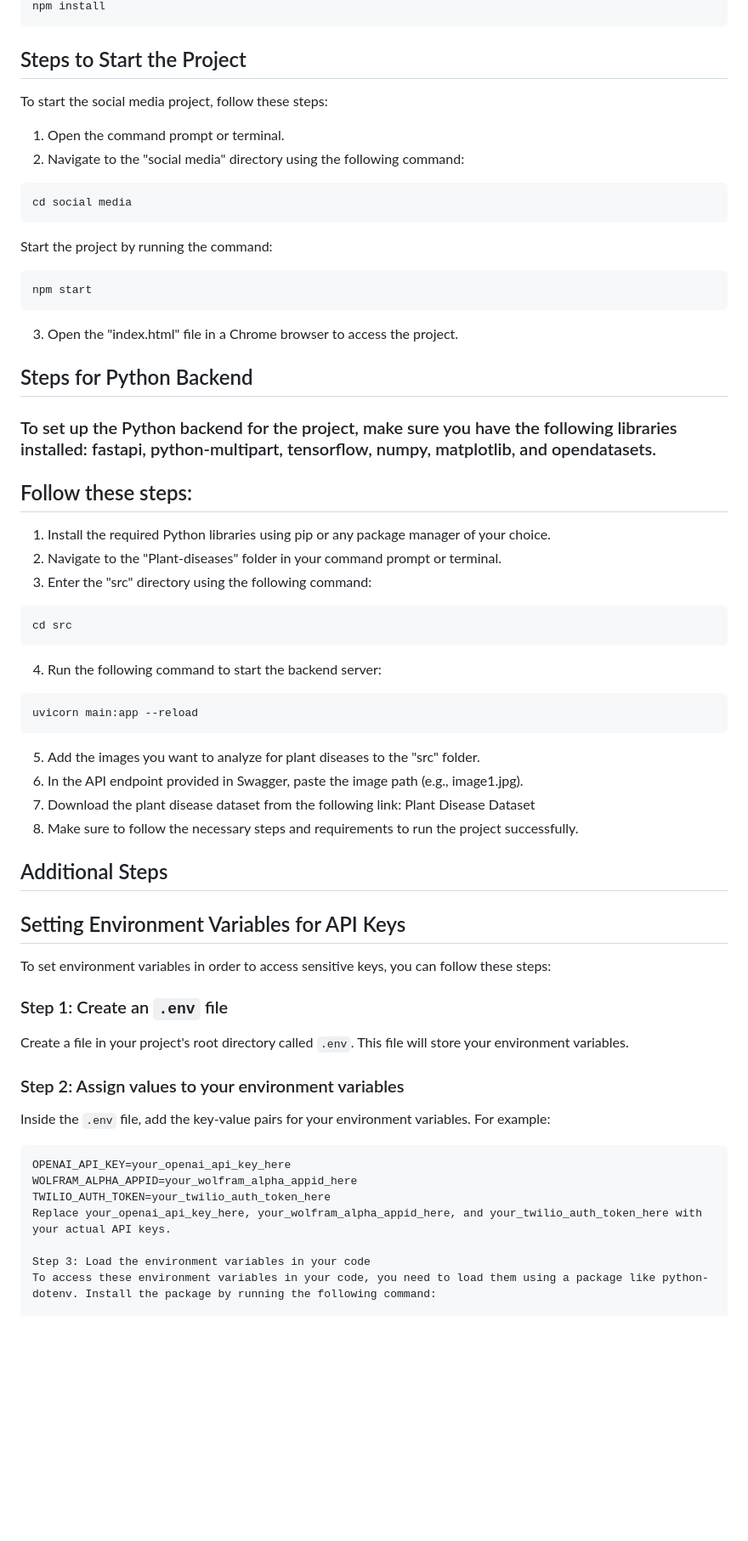
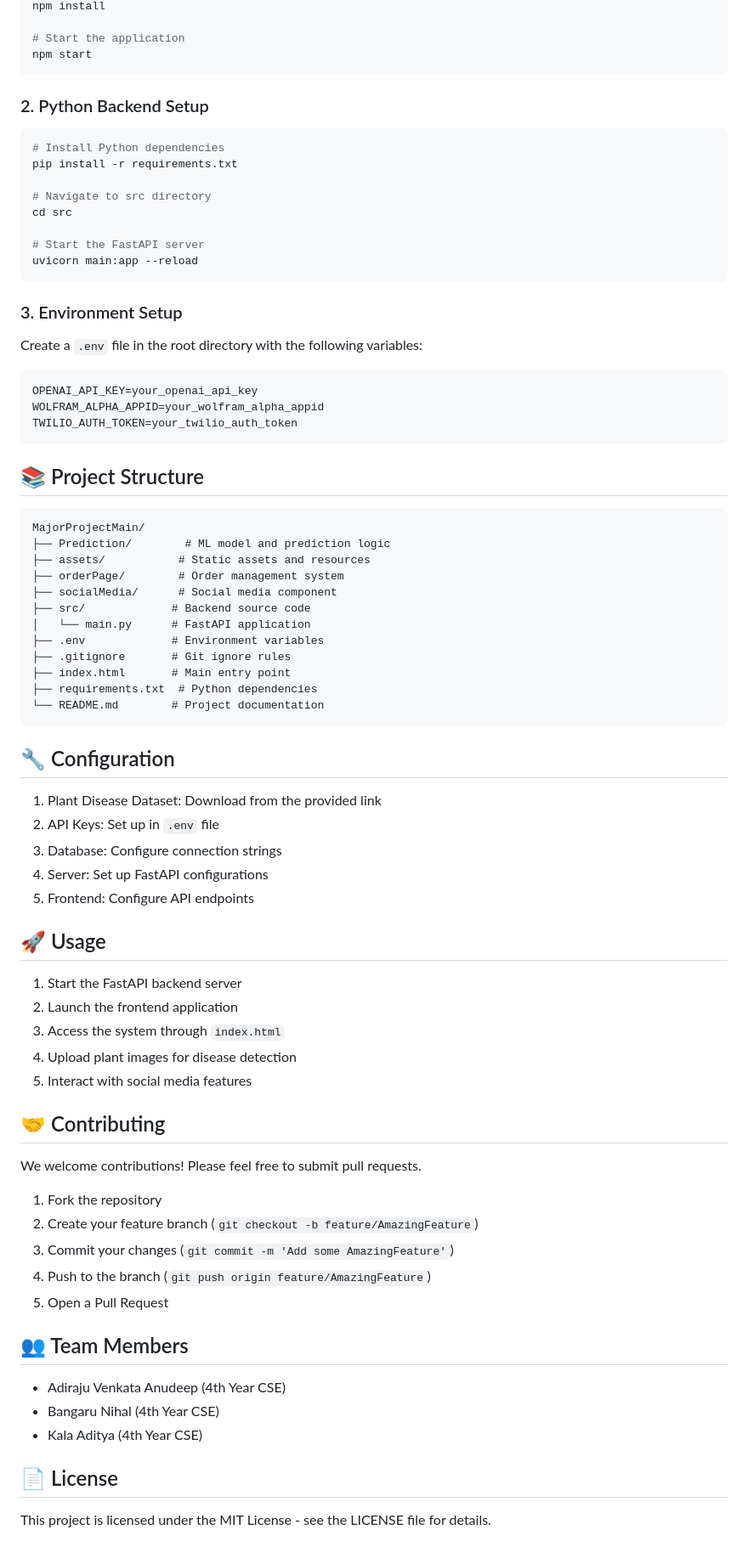
Before and after one commit to anudeepadi/MajorProjectMain, a Markdown page: README.md, the part around the change printed below. Shown: that part at 85% size. Drawn GitHub-style; blank space fills up the shorter version.

Commit message:
Update README with comprehensive documentation

````diff
--- a/README.md
+++ b/README.md
@@ -15,55 +67,73 @@ npm init --y
 npm install
-```
-## Steps to Start the Project
-To start the social media project, follow these steps:
-1. Open the command prompt or terminal.
-2. Navigate to the "social media" directory using the following command:
-```bash
-cd social media
-```
-Start the project by running the command:
-```bash
+
+# Start the application
 npm start
 ```
-3. Open the "index.html" file in a Chrome browser to access the project.
-## Steps for Python Backend
-### To set up the Python backend for the project, make sure you have the following libraries installed: fastapi, python-multipart, tensorflow, numpy, matplotlib, and opendatasets.
 
-## Follow these steps:
-1. Install the required Python libraries using pip or any package manager of your choice.
-2. Navigate to the "Plant-diseases" folder in your command prompt or terminal.
-3. Enter the "src" directory using the following command:
+### 2. Python Backend Setup
 ```bash
+# Install Python dependencies
+pip install -r requirements.txt
+
+# Navigate to src directory
 cd src
-```
-4. Run the following command to start the backend server:
-```bash
+
+# Start the FastAPI server
 uvicorn main:app --reload
 ```
-5. Add the images you want to analyze for plant diseases to the "src" folder.
-6. In the API endpoint provided in Swagger, paste the image path (e.g., image1.jpg).
-7. Download the plant disease dataset from the following link: Plant Disease Dataset
-8. Make sure to follow the necessary steps and requirements to run the project successfully.
 
-## Additional Steps
-## Setting Environment Variables for API Keys
+### 3. Environment Setup
+Create a `.env` file in the root directory with the following variables:
+```env
+OPENAI_API_KEY=your_openai_api_key
+WOLFRAM_ALPHA_APPID=your_wolfram_alpha_appid
+TWILIO_AUTH_TOKEN=your_twilio_auth_token
+```
 
-To set environment variables in order to access sensitive keys, you can follow these steps:
+## 📚 Project Structure
+```
+MajorProjectMain/
+├── Prediction/        # ML model and prediction logic
+├── assets/           # Static assets and resources
+├── orderPage/        # Order management system
+├── socialMedia/      # Social media component
+├── src/             # Backend source code
+│   └── main.py      # FastAPI application
+├── .env             # Environment variables
+├── .gitignore       # Git ignore rules
+├── index.html       # Main entry point
+├── requirements.txt  # Python dependencies
+└── README.md        # Project documentation
+```
 
-### Step 1: Create an `.env` file
+## 🔧 Configuration
+1. Plant Disease Dataset: Download from the provided link
+2. API Keys: Set up in `.env` file
+3. Database: Configure connection strings
+4. Server: Set up FastAPI configurations
+5. Frontend: Configure API endpoints
 
-Create a file in your project's root directory called `.env`. This file will store your environment variables.
+## 🚀 Usage
+1. Start the FastAPI backend server
+2. Launch the frontend application
+3. Access the system through `index.html`
+4. Upload plant images for disease detection
+5. Interact with social media features
 
-### Step 2: Assign values to your environment variables
+## 🤝 Contributing
+We welcome contributions! Please feel free to submit pull requests.
 
-Inside the `.env` file, add the key-value pairs for your environment variables. For example:
+1. Fork the repository
+2. Create your feature branch (`git checkout -b feature/AmazingFeature`)
+3. Commit your changes (`git commit -m 'Add some AmazingFeature'`)
+4. Push to the branch (`git push origin feature/AmazingFeature`)
+5. Open a Pull Request
 
-```plaintext
-OPENAI_API_KEY=your_openai_api_key_here
-WOLFRAM_ALPHA_APPID=your_wolfram_alpha_appid_here
-TWILIO_AUTH_TOKEN=your_twilio_auth_token_here
-Replace your_openai_api_key_here, your_wolfram_alpha_appid_here, and your_twilio_auth_token_here with your actual API keys.
+## 👥 Team Members
+- Adiraju Venkata Anudeep (4th Year CSE)
+- Bangaru Nihal (4th Year CSE)
+- Kala Aditya (4th Year CSE)
 
-Step 3: Load the environment variables in your code
-To access these environment variables in your code, you need to load them using a package like python-dotenv. Install the package by running the following command:
+## 📄 License
+This project is licensed under the MIT License - see the LICENSE file for details.
 
````
Also changed, not shown: other parts of README.md (+71 -38 lines).
